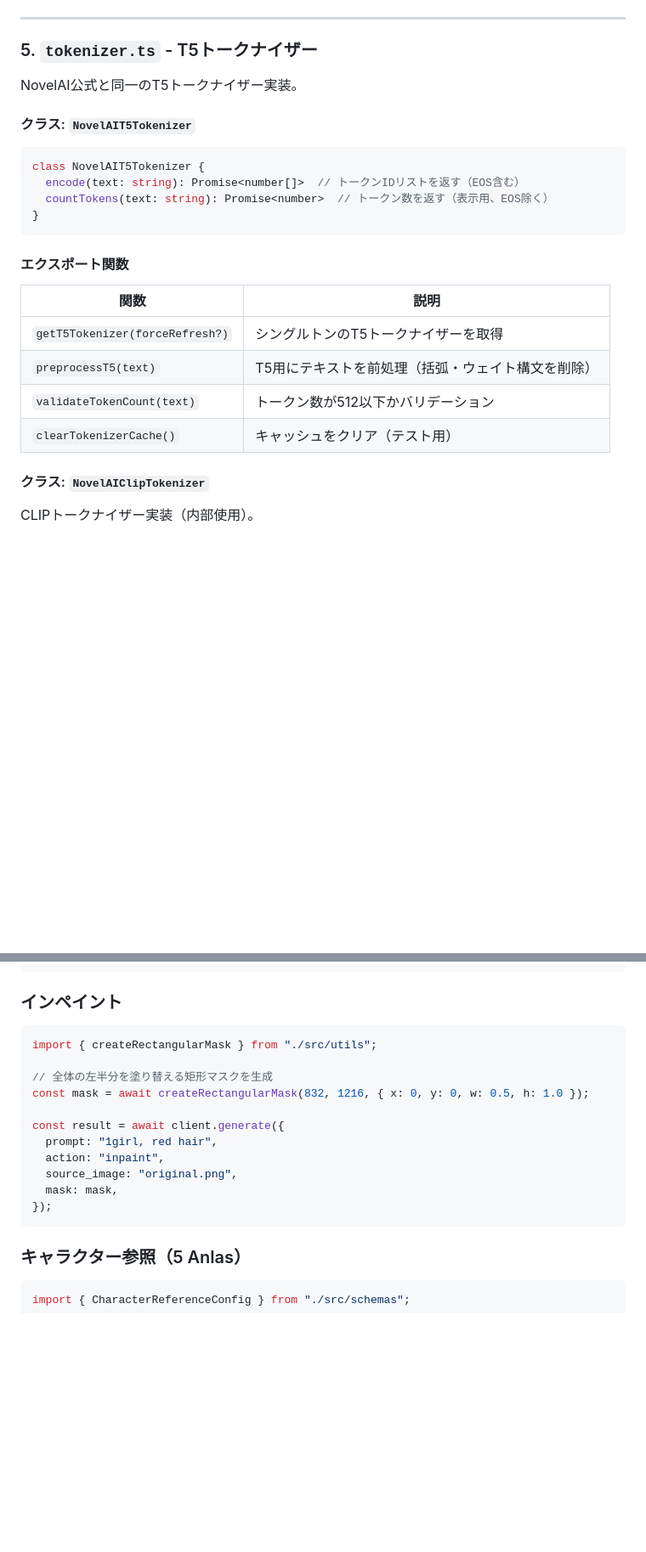
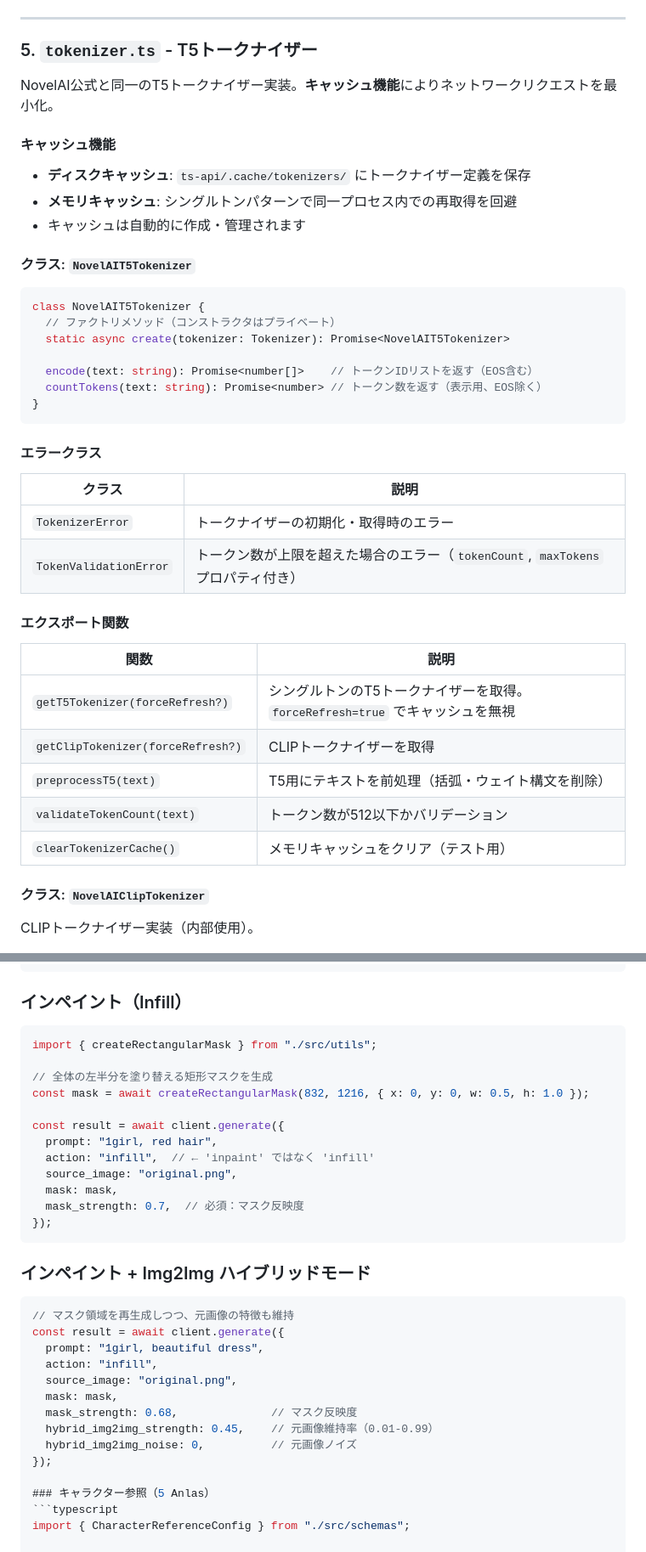
Before and after one commit to nkdk9315/NovelAI-api-client, a Markdown page: AGENT.md, 2 parts joined by grey strips. Shown at 85% size. Rendered like a GitHub page; blank space fills up the shorter version.

````diff
--- a/AGENT.md
+++ b/AGENT.md
@@ -398,25 +403,42 @@ export const MAX_REF_IMAGE_DIMENSION = 4096;
 
 ### 5. `tokenizer.ts` - T5トークナイザー
 
-NovelAI公式と同一のT5トークナイザー実装。
+NovelAI公式と同一のT5トークナイザー実装。**キャッシュ機能**によりネットワークリクエストを最小化。
+
+#### キャッシュ機能
+
+- **ディスクキャッシュ**: `ts-api/.cache/tokenizers/` にトークナイザー定義を保存
+- **メモリキャッシュ**: シングルトンパターンで同一プロセス内での再取得を回避
+- キャッシュは自動的に作成・管理されます
 
 #### クラス: `NovelAIT5Tokenizer`
 
 ```typescript
 class NovelAIT5Tokenizer {
-  encode(text: string): Promise<number[]>  // トークンIDリストを返す（EOS含む）
-  countTokens(text: string): Promise<number>  // トークン数を返す（表示用、EOS除く）
+  // ファクトリメソッド（コンストラクタはプライベート）
+  static async create(tokenizer: Tokenizer): Promise<NovelAIT5Tokenizer>
+
+  encode(text: string): Promise<number[]>    // トークンIDリストを返す（EOS含む）
+  countTokens(text: string): Promise<number> // トークン数を返す（表示用、EOS除く）
 }
 ```
+
+#### エラークラス
+
+| クラス | 説明 |
+|--------|------|
+| `TokenizerError` | トークナイザーの初期化・取得時のエラー |
+| `TokenValidationError` | トークン数が上限を超えた場合のエラー（`tokenCount`, `maxTokens` プロパティ付き） |
 
 #### エクスポート関数
 
 | 関数 | 説明 |
 |------|------|
-| `getT5Tokenizer(forceRefresh?)` | シングルトンのT5トークナイザーを取得 |
+| `getT5Tokenizer(forceRefresh?)` | シングルトンのT5トークナイザーを取得。`forceRefresh=true` でキャッシュを無視 |
+| `getClipTokenizer(forceRefresh?)` | CLIPトークナイザーを取得 |
 | `preprocessT5(text)` | T5用にテキストを前処理（括弧・ウェイト構文を削除） |
 | `validateTokenCount(text)` | トークン数が512以下かバリデーション |
-| `clearTokenizerCache()` | キャッシュをクリア（テスト用） |
+| `clearTokenizerCache()` | メモリキャッシュをクリア（テスト用） |
 
 #### クラス: `NovelAIClipTokenizer`
 
@@ -476,7 +498,7 @@ const result = await client.generate({
 });
 ```
 
-### インペイント
+### インペイント（Infill）
 ```typescript
 import { createRectangularMask } from "./src/utils";
 
@@ -485,11 +507,25 @@ const mask = await createRectangularMask(832, 1216, { x: 0, y: 0, w: 0.5, h: 1.0
 
 const result = await client.generate({
   prompt: "1girl, red hair",
-  action: "inpaint",
+  action: "infill",  // ← 'inpaint' ではなく 'infill'
   source_image: "original.png",
   mask: mask,
+  mask_strength: 0.7,  // 必須：マスク反映度
 });
 ```
+
+### インペイント + Img2Img ハイブリッドモード
+```typescript
+// マスク領域を再生成しつつ、元画像の特徴も維持
+const result = await client.generate({
+  prompt: "1girl, beautiful dress",
+  action: "infill",
+  source_image: "original.png",
+  mask: mask,
+  mask_strength: 0.68,              // マスク反映度
+  hybrid_img2img_strength: 0.45,    // 元画像維持率（0.01-0.99）
+  hybrid_img2img_noise: 0,          // 元画像ノイズ
+});
 
 ### キャラクター参照（5 Anlas）
 ```typescript
````
Also changed, not shown: other parts of AGENT.md (+42 -8 lines).
